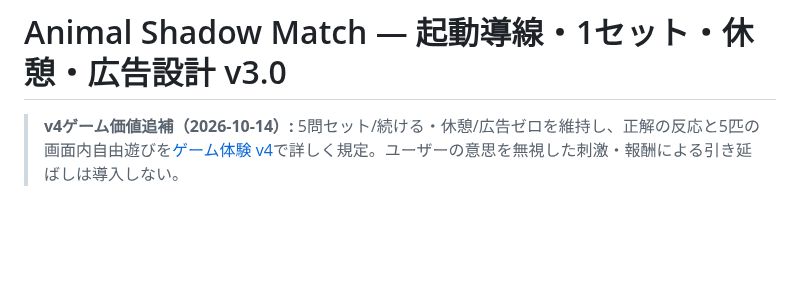
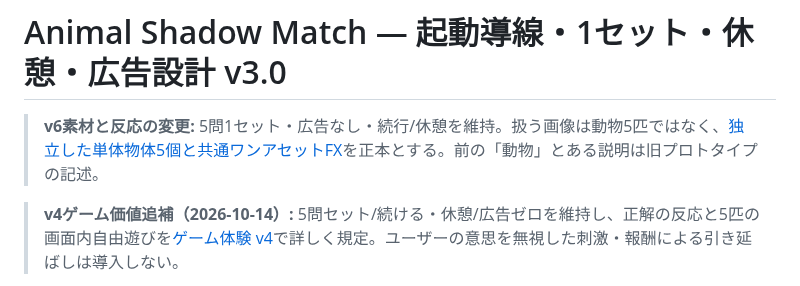
Before and after one commit to SMRI2170/animal-shadow-match, a Markdown page: docs/SESSION_AND_MONETIZATION_JA.md, the part around the change. Rendered like a GitHub page; blank space fills up the shorter version.

```diff
--- a/docs/SESSION_AND_MONETIZATION_JA.md
+++ b/docs/SESSION_AND_MONETIZATION_JA.md
@@ -1,4 +1,7 @@
 # Animal Shadow Match — 起動導線・1セット・休憩・広告設計 v3.0
+
+> **v6素材と反応の変更:** 5問1セット・広告なし・続行/休憩を維持。扱う画像は動物5匹ではなく、[独立した単体物体5個と共通ワンアセットFX](SINGLE_ASSET_OBJECT_GAME_JA.md)を正本とする。前の「動物」とある説明は旧プロトタイプの記述。
+
 
 > **v4ゲーム価値追補（2026-10-14）:** 5問セット/続ける・休憩/広告ゼロを維持し、正解の反応と5匹の画面内自由遊びを[ゲーム体験 v4](GAME_VALUE_AND_ENGAGEMENT_JA.md)で詳しく規定。ユーザーの意思を無視した刺激・報酬による引き延ばしは導入しない。
 
```
